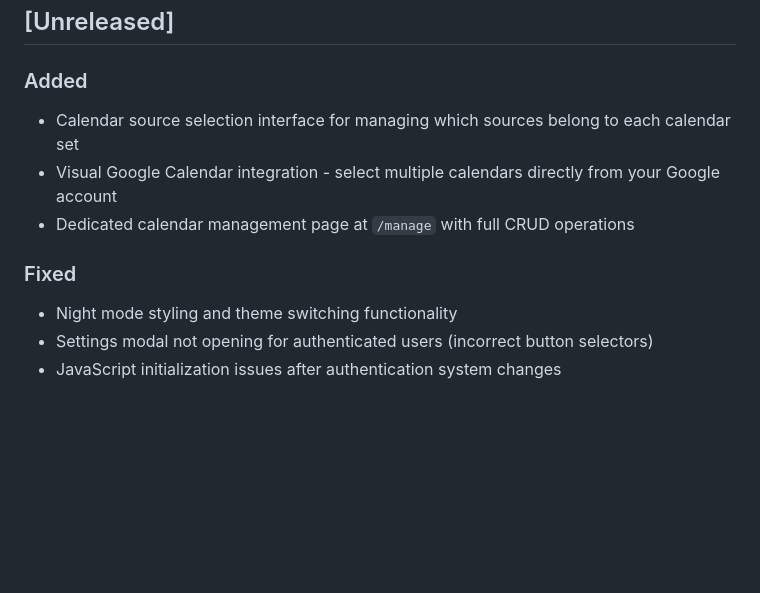
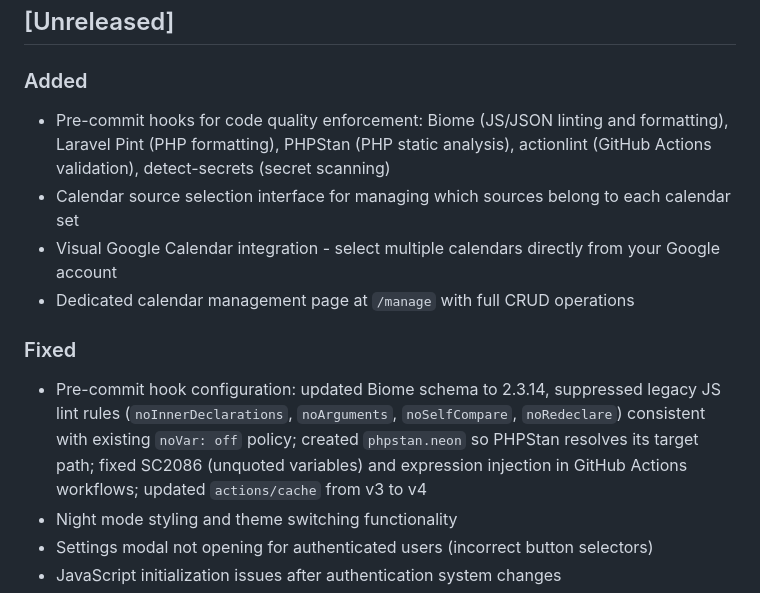
Before and after one commit to aquarion/docket, a Markdown page: docs/CHANGELOG.md, the part around the change. GitHub-like rendering; blank space fills up the shorter version.

Commit message:
Update changelog with pre-commit hooks and configuration fixes for code quality enforcement

```diff
--- a/docs/CHANGELOG.md
+++ b/docs/CHANGELOG.md
@@ -3,11 +3,13 @@
 ## [Unreleased]
 
 ### Added
+- Pre-commit hooks for code quality enforcement: Biome (JS/JSON linting and formatting), Laravel Pint (PHP formatting), PHPStan (PHP static analysis), actionlint (GitHub Actions validation), detect-secrets (secret scanning)
 - Calendar source selection interface for managing which sources belong to each calendar set
 - Visual Google Calendar integration - select multiple calendars directly from your Google account
 - Dedicated calendar management page at `/manage` with full CRUD operations
 
 ### Fixed
+- Pre-commit hook configuration: updated Biome schema to 2.3.14, suppressed legacy JS lint rules (`noInnerDeclarations`, `noArguments`, `noSelfCompare`, `noRedeclare`) consistent with existing `noVar: off` policy; created `phpstan.neon` so PHPStan resolves its target path; fixed SC2086 (unquoted variables) and expression injection in GitHub Actions workflows; updated `actions/cache` from v3 to v4
 - Night mode styling and theme switching functionality
 - Settings modal not opening for authenticated users (incorrect button selectors)
 - JavaScript initialization issues after authentication system changes
```
